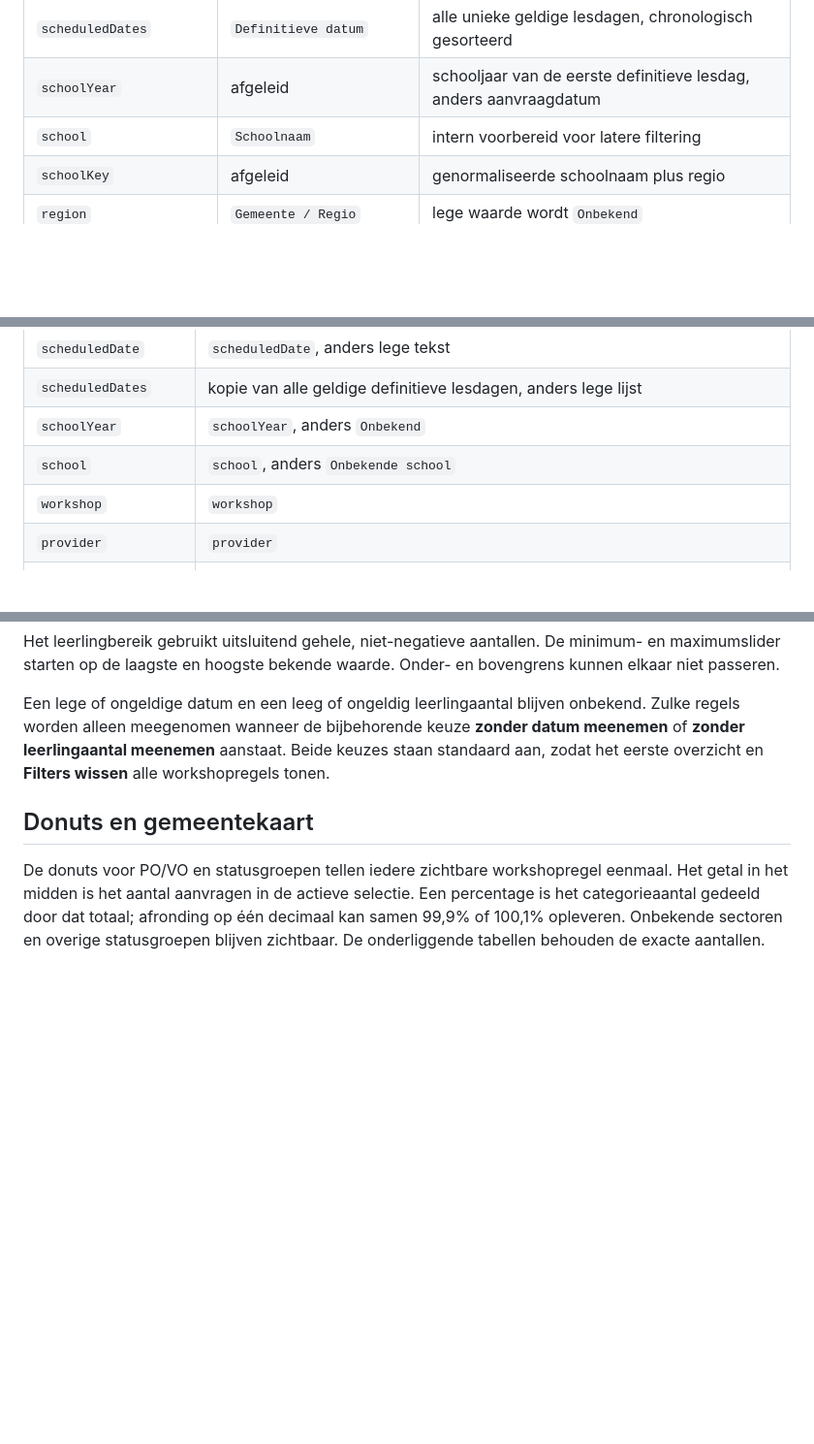
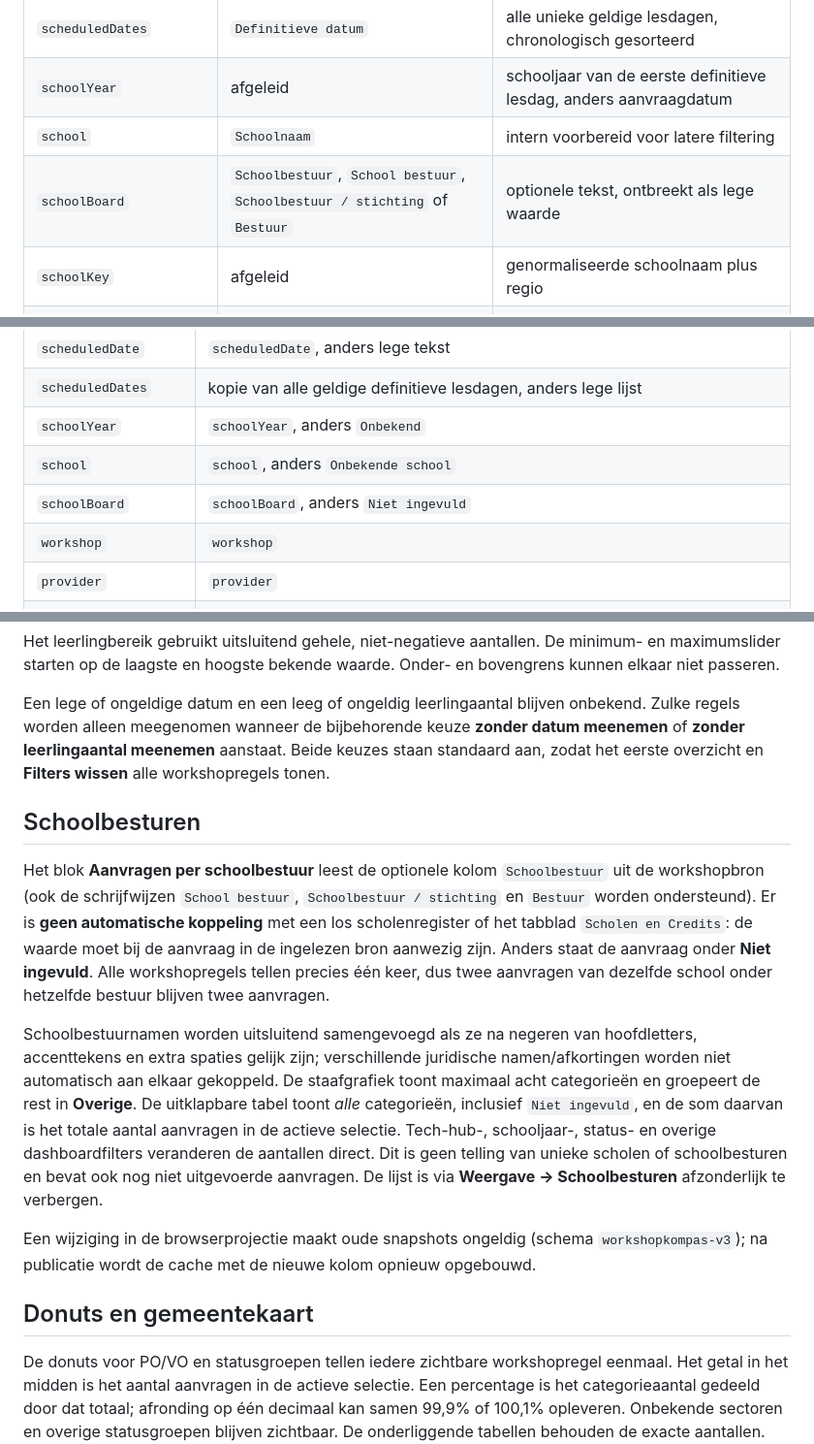
Before and after one commit to 3dindeklas/AppScriptDashboard, a Markdown page: docs/DATADEFINITIES.md, 3 parts joined by grey strips. Shown at 97% size. Rendered like a GitHub page; blank space fills up the shorter version.

Commit message:
docs: clarify board coverage and stats semantics (docs/DATADEFINITIES.md)

```diff
--- a/docs/DATADEFINITIES.md
+++ b/docs/DATADEFINITIES.md
@@ -13,6 +13,7 @@ Alle Google Sheets-rijen worden eerst server-side omgezet naar één intern work
 | `scheduledDates` | `Definitieve datum` | alle unieke geldige lesdagen, chronologisch gesorteerd |
 | `schoolYear` | afgeleid | schooljaar van de eerste definitieve lesdag, anders aanvraagdatum |
 | `school` | `Schoolnaam` | intern voorbereid voor latere filtering |
+| `schoolBoard` | `Schoolbestuur`, `School bestuur`, `Schoolbestuur / stichting` of `Bestuur` | optionele tekst, ontbreekt als lege waarde |
 | `schoolKey` | afgeleid | genormaliseerde schoolnaam plus regio |
 | `region` | `Gemeente / Regio` | lege waarde wordt `Onbekend` |
 | `workshop` | `Workshopnaam` | lege waarde wordt `Onbekende workshop` |
@@ -53,6 +54,7 @@ Contactpersoon, e-mailadres, telefoon, notities, debuggegevens en e-mail-/kalend
 | `scheduledDates` | kopie van alle geldige definitieve lesdagen, anders lege lijst |
 | `schoolYear` | `schoolYear`, anders `Onbekend` |
 | `school` | `school`, anders `Onbekende school` |
+| `schoolBoard` | `schoolBoard`, anders `Niet ingevuld` |
 | `workshop` | `workshop` |
 | `provider` | `provider` |
 | `region` | `region` |
@@ -87,6 +89,14 @@ Een cel in `Definitieve datum` mag meerdere datums bevatten, bijvoorbeeld `20-11
 Het leerlingbereik gebruikt uitsluitend gehele, niet-negatieve aantallen. De minimum- en maximumslider starten op de laagste en hoogste bekende waarde. Onder- en bovengrens kunnen elkaar niet passeren.
 
 Een lege of ongeldige datum en een leeg of ongeldig leerlingaantal blijven onbekend. Zulke regels worden alleen meegenomen wanneer de bijbehorende keuze **zonder datum meenemen** of **zonder leerlingaantal meenemen** aanstaat. Beide keuzes staan standaard aan, zodat het eerste overzicht en **Filters wissen** alle workshopregels tonen.
+
+## Schoolbesturen
+
+Het blok **Aanvragen per schoolbestuur** leest de optionele kolom `Schoolbestuur` uit de workshopbron (ook de schrijfwijzen `School bestuur`, `Schoolbestuur / stichting` en `Bestuur` worden ondersteund). Er is **geen automatische koppeling** met een los scholenregister of het tabblad `Scholen en Credits`: de waarde moet bij de aanvraag in de ingelezen bron aanwezig zijn. Anders staat de aanvraag onder **Niet ingevuld**. Alle workshopregels tellen precies één keer, dus twee aanvragen van dezelfde school onder hetzelfde bestuur blijven twee aanvragen.
+
+Schoolbestuurnamen worden uitsluitend samengevoegd als ze na negeren van hoofdletters, accenttekens en extra spaties gelijk zijn; verschillende juridische namen/afkortingen worden niet automatisch aan elkaar gekoppeld. De staafgrafiek toont maximaal acht categorieën en groepeert de rest in **Overige**. De uitklapbare tabel toont *alle* categorieën, inclusief `Niet ingevuld`, en de som daarvan is het totale aantal aanvragen in de actieve selectie. Tech-hub-, schooljaar-, status- en overige dashboardfilters veranderen de aantallen direct. Dit is geen telling van unieke scholen of schoolbesturen en bevat ook nog niet uitgevoerde aanvragen. De lijst is via **Weergave → Schoolbesturen** afzonderlijk te verbergen.
+
+Een wijziging in de browserprojectie maakt oude snapshots ongeldig (schema `workshopkompas-v3`); na publicatie wordt de cache met de nieuwe kolom opnieuw opgebouwd.
 
 ## Donuts en gemeentekaart
 
```
